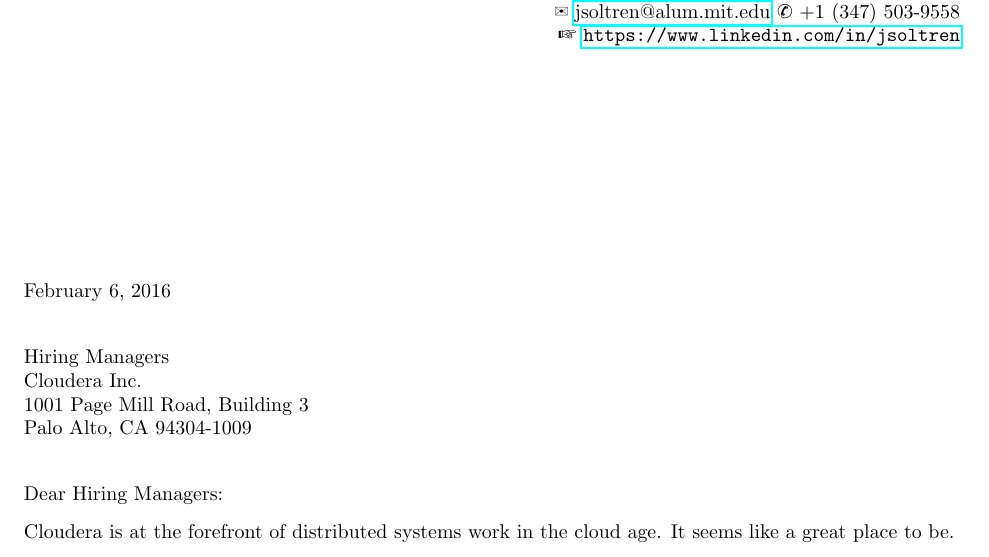
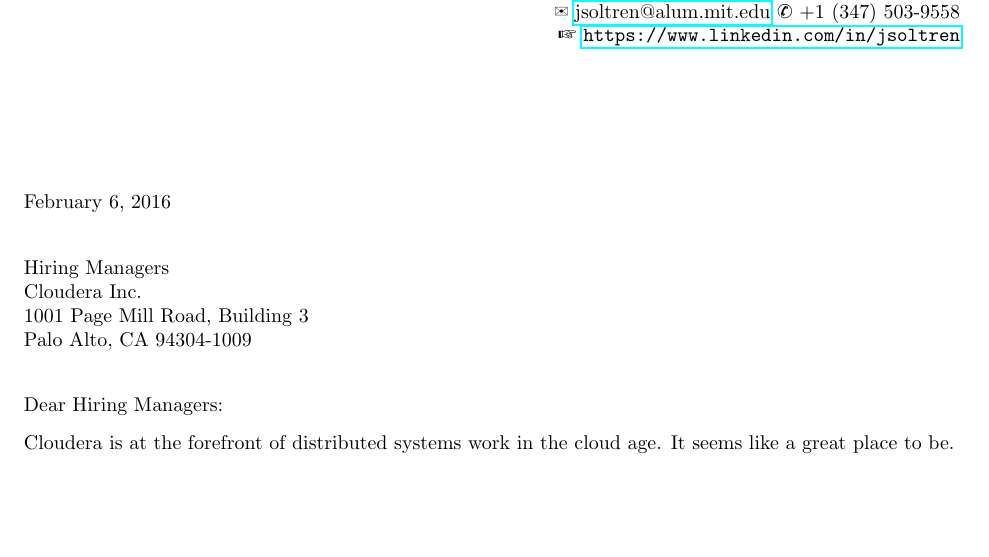
Before and after one commit to jsoltren/resume, a LaTeX letter (jsoltren-cover-letter-cloudera.tex): part of page 1 of 2 before the commit and part of the page after it, cut so that both start at the same text, the shorter picture padded with empty space. Compiled offline with pdfLaTeX.

Commit message:
Fix text height for longer letter.

```diff
--- a/jsoltren-cover-letter-cloudera.tex
+++ b/jsoltren-cover-letter-cloudera.tex
@@ -7,7 +7,7 @@
 %Use \documentstyle[newcent]{letter} for New Century Schoolbook postscript font
 % the following commands control the margins:
 \topmargin=-1in    % Make letterhead start about 1 inch from top of page
-\textheight=8in  % text height can be bigger for a longer letter
+\textheight=9in  % text height can be bigger for a longer letter
 \oddsidemargin=0pt % leftmargin is 1 inch
 \textwidth=6.5in   % textwidth of 6.5in leaves 1 inch for right margin
 
```
Also changed, not shown: jsoltren-cover-letter-cloudera.pdf.
